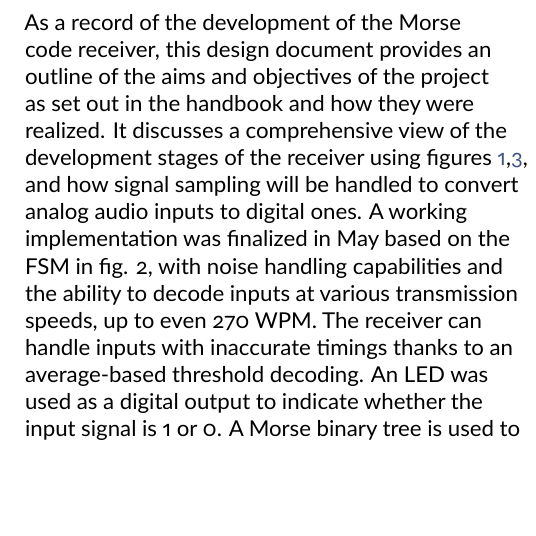
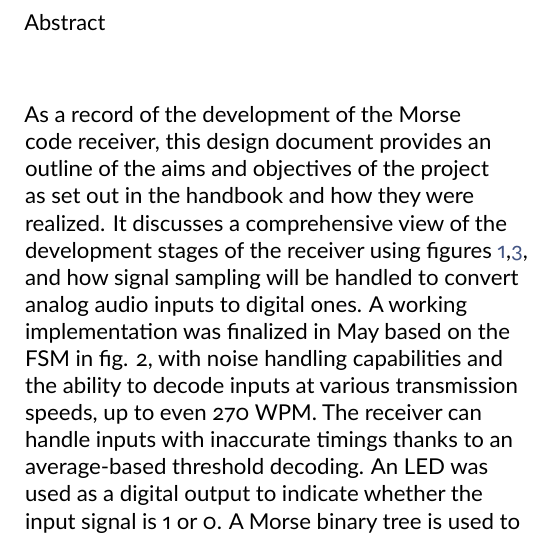
Before and after one commit to UltimoTheUltimate/microcontrollers2415, a LaTeX document (LaTeX/design_document.tex): part of one column of page 1 of 5, cut at the place of the change, the shorter picture padded with empty space. Compiled offline with LuaLaTeX; a missing font is replaced by an installed copy or a similar font.

Commit message:
Update design_document.tex

```diff
--- a/LaTeX/design_document.tex
+++ b/LaTeX/design_document.tex
@@ -10,9 +10,12 @@
 
 \maketitle
 
-\abstract{
+\abstract{%
+Abstract
+
 As a record of the development of the Morse code receiver, this design document provides an outline of the aims and objectives of the project as set out in the handbook and how they were realized. It discusses a comprehensive view of the development stages of the receiver using figures \ref{generaldiag},\ref{FSM}, and how signal sampling will be handled to convert analog audio inputs to digital ones. A working implementation was finalized in May based on the FSM in fig. 2, with noise handling capabilities and the ability to decode inputs at various transmission speeds, up to even 270 WPM. The receiver can handle inputs with inaccurate timings thanks to an average-based threshold decoding. An LED was used as a digital output to indicate whether the input signal is 1 or 0. A Morse binary tree is used to decode the input, and the input is displayed using a tailor-made function that allows for scrollability for long strings. Testing was done before modification to meet additional requirements as set out in the handbook.
 }
+
 \section{Introduction}
 The objective of this assignment was to design and implement a microcontroller-based system that receives an input Amplitude Shift Keyed (ASK) Morse code signal, translates it into characters, and displays it on an LCD. Additionally, our implementation of the Morse code translator took into consideration the possible presence of noise in the signal, as well as adapting to different transmission speeds. All code was written in C, and any code used from \cite{umcode} was adjusted to remove dependencies and external libraries, in addition to adding functionality where necessary. The design plan followed the outline shown in Figure 1.
 
```
